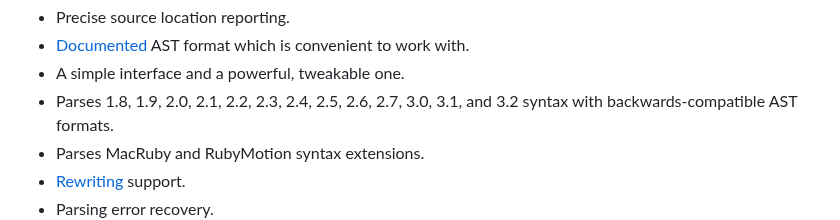
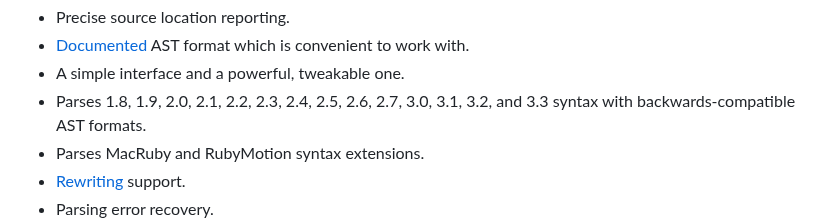
Before and after one commit to whitequark/parser, a Markdown page: README.md, the part around the change. GitHub-like rendering.

Commit message:
Update README to specify Ruby version compatibility
Compatible with Ruby up to 3.3. But compatibility with Ruby 3.4 is not yet available.

```diff
--- a/README.md
+++ b/README.md
@@ -123,7 +123,7 @@ with Parser:
 * Precise source location reporting.
 * [Documented](doc/AST_FORMAT.md) AST format which is convenient to work with.
 * A simple interface and a powerful, tweakable one.
-* Parses 1.8, 1.9, 2.0, 2.1, 2.2, 2.3, 2.4, 2.5, 2.6, 2.7, 3.0, 3.1, and 3.2 syntax with backwards-compatible
+* Parses 1.8, 1.9, 2.0, 2.1, 2.2, 2.3, 2.4, 2.5, 2.6, 2.7, 3.0, 3.1, 3.2, and 3.3 syntax with backwards-compatible
   AST formats.
 * Parses MacRuby and RubyMotion syntax extensions.
 * [Rewriting][rewriting] support.
```
